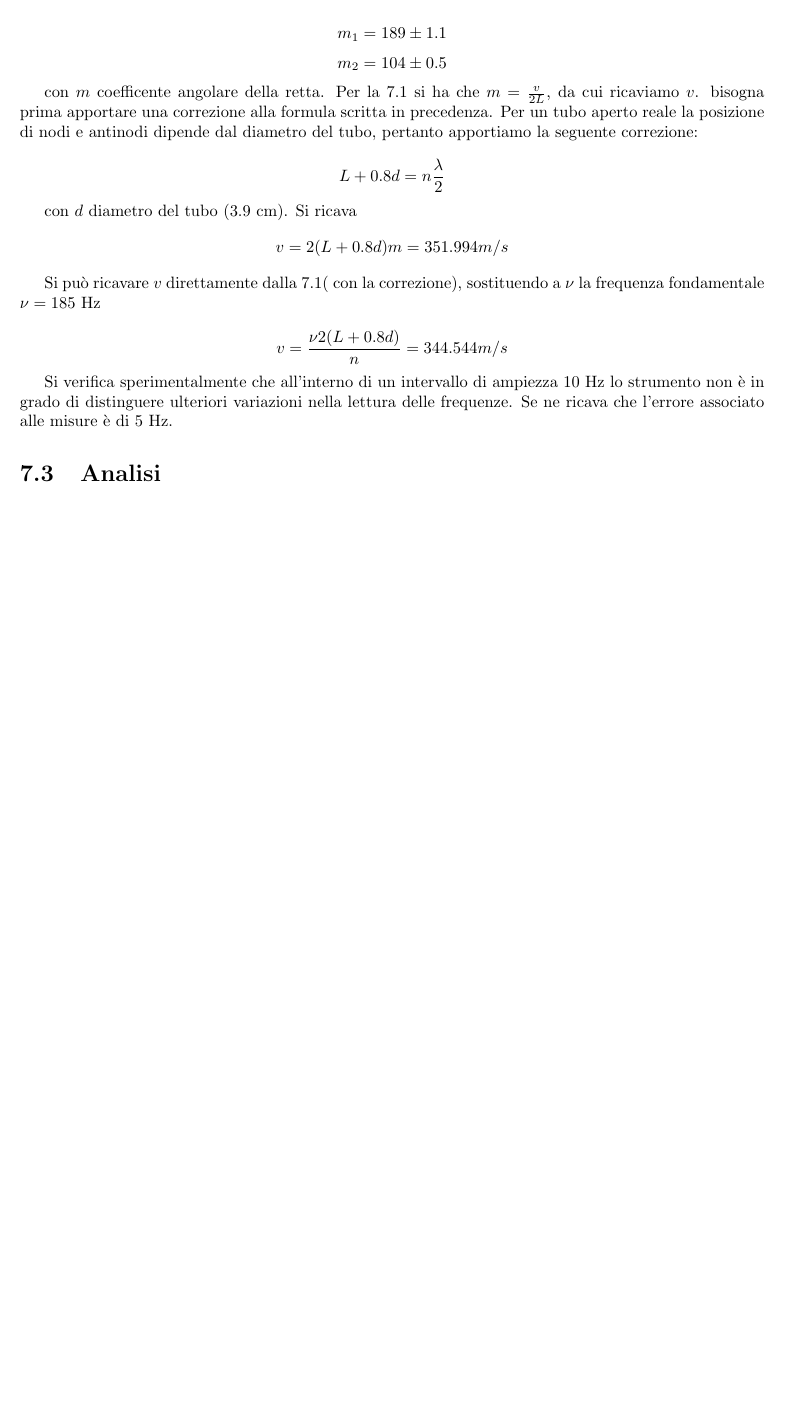
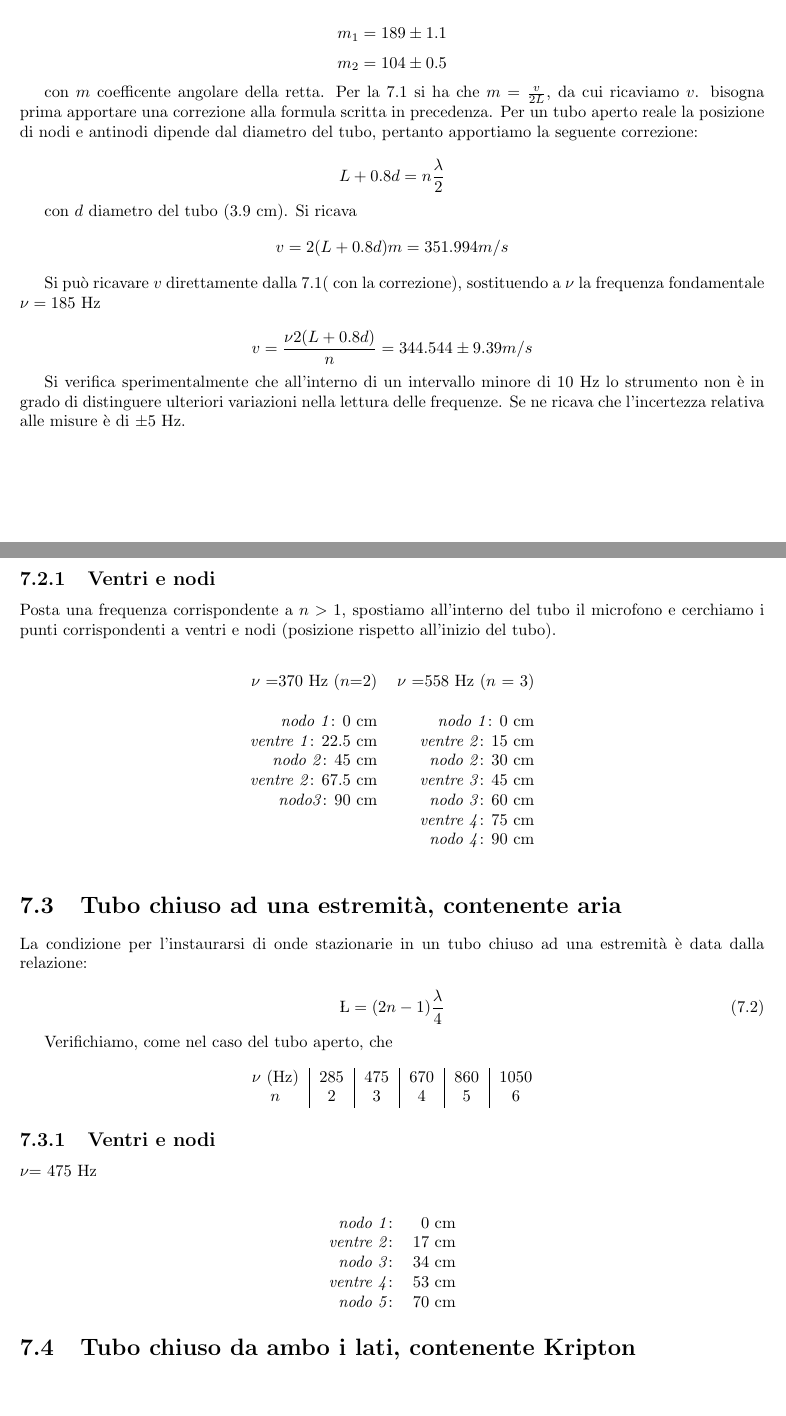
Before and after one commit to ruphy/labfis, a LaTeX document (latex/esperimenti.tex): part of page 21 of 23 before the commit and two parts of pages 21 and 22 of 24 after it, the two joined at a grey line, cut so that both start at the same text, the shorter picture padded with empty space. Compiled offline with pdfLaTeX.

Commit message:
update
Signed-off-by: Marco Giglio <marcogiglio@gmail.com>

```diff
--- a/latex/esperimenti.tex
+++ b/latex/esperimenti.tex
@@ -954,10 +954,68 @@ Si ricava $$v=2(L+0.8d)m=351.994 m/s$$
 
 Si può ricavare $v$ direttamente dalla 7.1( con la correzione), sostituendo a $\nu$ la frequenza fondamentale $\nu = 185$ Hz
 
-$$ v = \frac{\nu2(L+0.8d)}{n} = 344.544 m/s$$
+$$ v = \frac{\nu2(L+0.8d)}{n} = 344.544\pm9.39 m/s$$
 
- Si verifica sperimentalmente che all'interno di un intervallo di ampiezza 10 Hz lo strumento non è in grado di distinguere ulteriori variazioni nella lettura delle frequenze. Se ne ricava che l'errore associato alle misure è di 5 Hz.
-\section{Analisi}
+ Si verifica sperimentalmente che all'interno di un intervallo minore di 10 Hz lo strumento non è in grado di distinguere ulteriori variazioni nella lettura delle frequenze. Se ne ricava che l'incertezza relativa alle misure è di $\pm$5 Hz.
+
+\subsection{Ventri e nodi}
+
+Posta una frequenza corrispondente a $n>1$, spostiamo all'interno del tubo il microfono e cerchiamo i punti corrispondenti a ventri e nodi (posizione rispetto all'inizio del tubo).\\
+
+\begin{center}
+\begin{tabular}{r  r}
+
+$\nu$ =370 Hz ($n$=2) & $\nu$ =558 Hz ($n$ = 3)\\
+\\
+\textit{nodo 1}: 0 cm & \textit{nodo 1}: 0 cm\\
+\textit{ventre 1}: 22.5 cm & \textit{ventre 2}: 15 cm\\
+\textit{nodo 2}: 45 cm &\textit{nodo 2}: 30 cm\\
+\textit{ventre 2}: 67.5 cm&\textit{ventre 3}: 45 cm\\
+\textit{nodo3}: 90 cm & \textit{nodo 3}: 60 cm\\
+&\textit{ventre 4}: 75 cm\\
+&\textit{nodo 4}: 90 cm\\
+\\
+
+\end{tabular}
+\end{center}
+
+
+ %propagazione misure
+\section{Tubo chiuso ad una estremità, contenente aria}
+
+La condizione per l'instaurarsi di onde stazionarie in un tubo chiuso ad una estremità è data dalla relazione:
+
+\begin{equation}
+\L=(2n-1)\frac{\lambda}{4}
+\end{equation}
+
+Verifichiamo, come nel caso del tubo aperto, che
+
+\begin{center}
+\begin{tabular}{c|c|c|c|c|c}
+$\nu$ (Hz) & 285 & 475 & 670 & 860 & 1050 \\
+$n$ & 2 & 3 & 4 & 5 & 6 \\
+
+\end{tabular}
+\end{center}
+
+\subsection{Ventri e nodi}
+
+
+$\nu$= 475 Hz\\
+
+\begin{center}
+\begin{tabular}{r r}
+\textit{nodo 1}: & 0 cm\\
+\textit{ventre 2}: & 17 cm\\
+\textit{nodo 3}: & 34 cm\\
+\textit{ventre 4}: & 53 cm\\
+\textit{nodo 5}: & 70 cm\\
+\end{tabular}
+
+\end{center}
+
+\section{Tubo chiuso da ambo i lati, contenente Kripton}
 
 \chapter*{Appendice}
 \section*{Metodo di analisi dei dati informatizzato}
```
